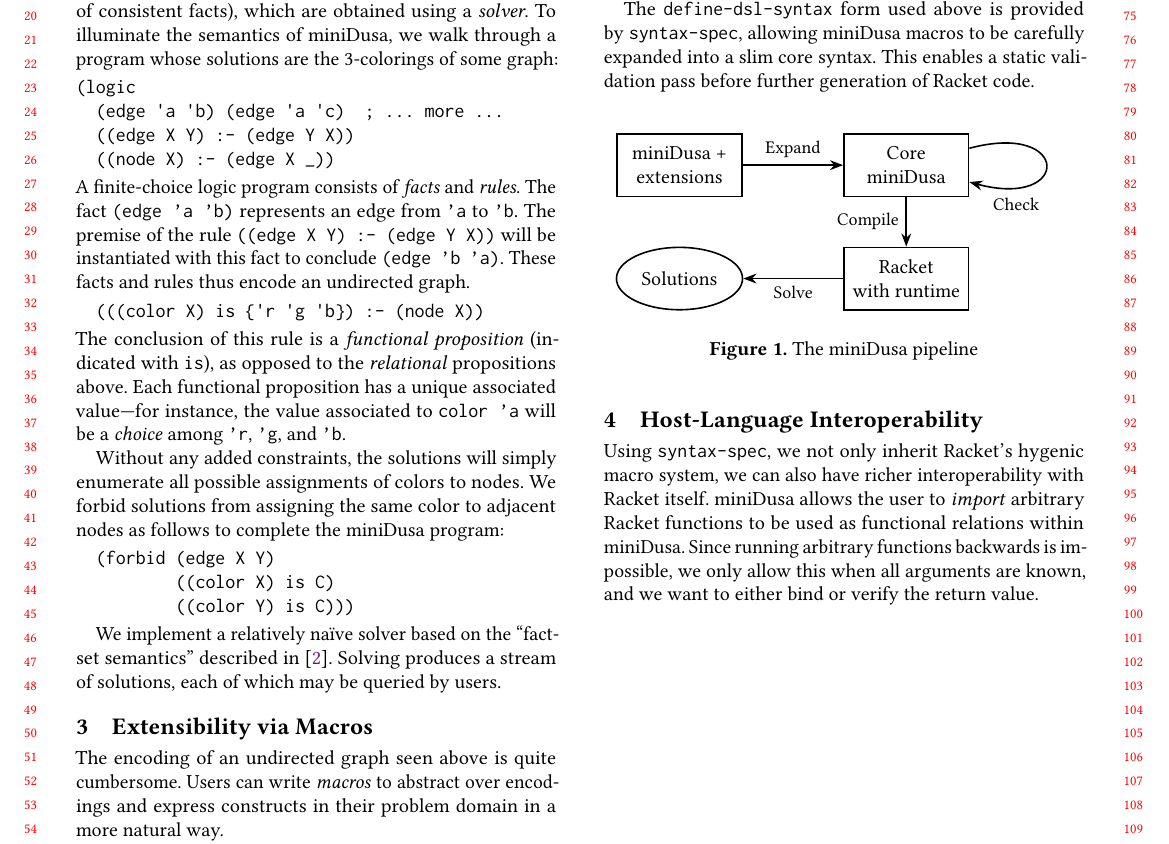
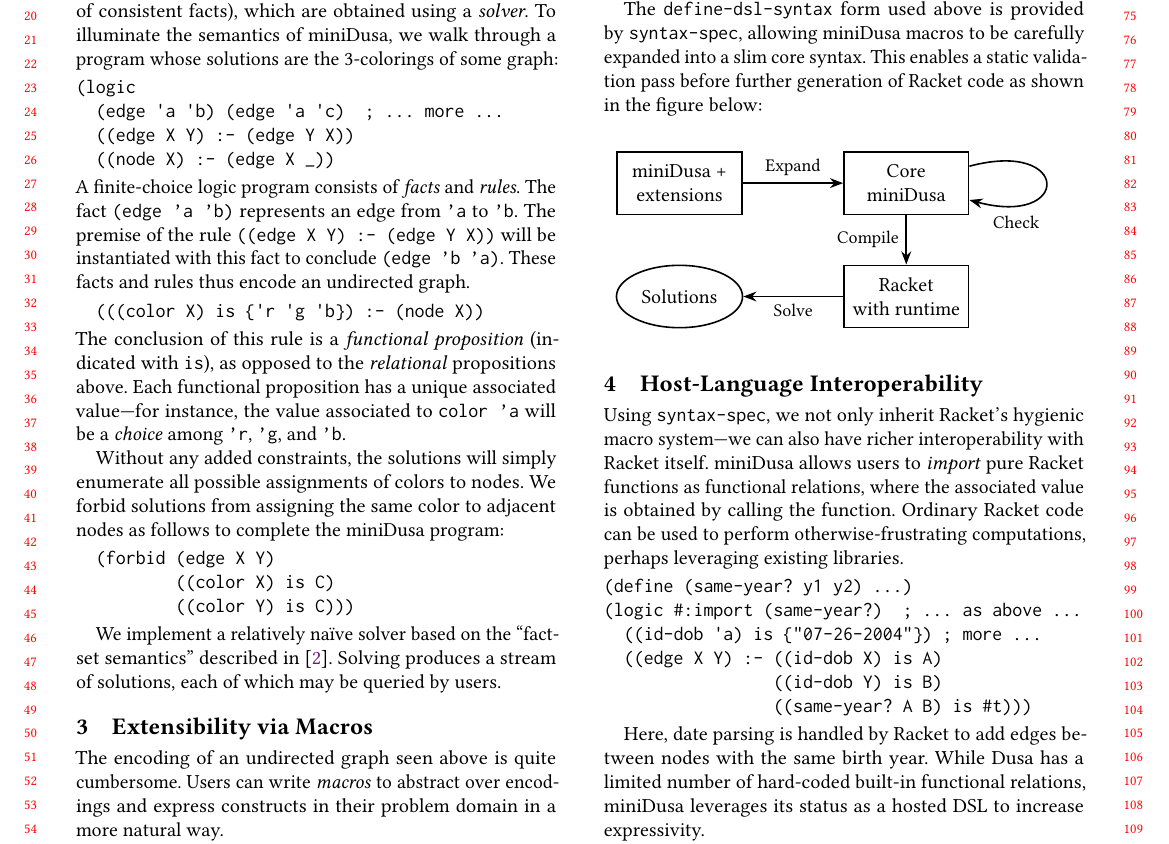
Before and after one commit to ariscript/minidusa, a LaTeX paper (scheme-workshop/report.tex): part of page 1 of 2, cut so that both start at the same text. Compiled offline with pdfLaTeX.

Commit message:
interop section

```diff
--- a/scheme-workshop/report.tex
+++ b/scheme-workshop/report.tex
@@ -158,9 +158,9 @@ This is an instance of the project architecture simplifying the implementation e
 
 The \texttt{define-dsl-syntax} form used above is provided by \syntaxspec{},
 allowing \miniDusa{} macros to be carefully expanded into a slim core syntax.
-This enables a static validation pass before further generation of Racket code.
+This enables a static validation pass before further generation of Racket code
 % TODO: do we want a caption on the figure or just a sentence here? maybe space-dependent
-% as shown in the figure below:
+as shown in the figure below:
 
 % TODO: not sure why this isn't properly centering...
 \begin{figure}[h]
@@ -186,7 +186,7 @@ This enables a static validation pass before further generation of Racket code.
       \draw (c) -- (d) node[label, below] {Solve};
     \end{tikzpicture}
   \end{center}
-  \caption{The \miniDusa{} pipeline}
+  % \caption{The \miniDusa{} pipeline}
 \end{figure}
 
 \section{Host-Language Interoperability}
@@ -196,12 +196,26 @@ This enables a static validation pass before further generation of Racket code.
 % then, talk about how we can use arbitrary racket functions,
 % which is also nice for users: we inherit expressivity and can use libraries/etc
 
-Using \texttt{syntax-spec}, we not only inherit Racket's hygenic macro system, we can
-also have richer interoperability with Racket itself. miniDusa allows the user
-to \emph{import} arbitrary Racket functions to be used as functional relations
-within miniDusa. Since running arbitrary functions backwards is impossible, we
-only allow this when all arguments are known, and we want to either bind or
-verify the return value.
+Using \syntaxspec{}, we not only inherit Racket's hygienic macro system---we can
+also have richer interoperability with Racket itself. \miniDusa{} allows users
+to \emph{import} pure Racket functions as functional relations, where the
+associated value is obtained by calling the function. Ordinary Racket code can
+be used to perform otherwise-frustrating computations, perhaps leveraging
+existing libraries.
+
+\begin{verbatim}
+(define (same-year? y1 y2) ...)
+(logic #:import (same-year?)  ; ... as above ...
+  ((id-dob 'a) is {"07-26-2004"}) ; more ...
+  ((edge X Y) :- ((id-dob X) is A)
+                 ((id-dob Y) is B)
+                 ((same-year? A B) is #t)))
+\end{verbatim}
+
+Here, date parsing is handled by Racket to add edges between nodes
+with the same birth year. While \Dusa{} has a limited number of
+hard-coded built-in functional relations, \miniDusa{} leverages
+its status as a hosted DSL to increase expressivity.
 
 % \section{Conclusion}
 % TODO: depending on space, include this. not sure what to say to wrap up
```
